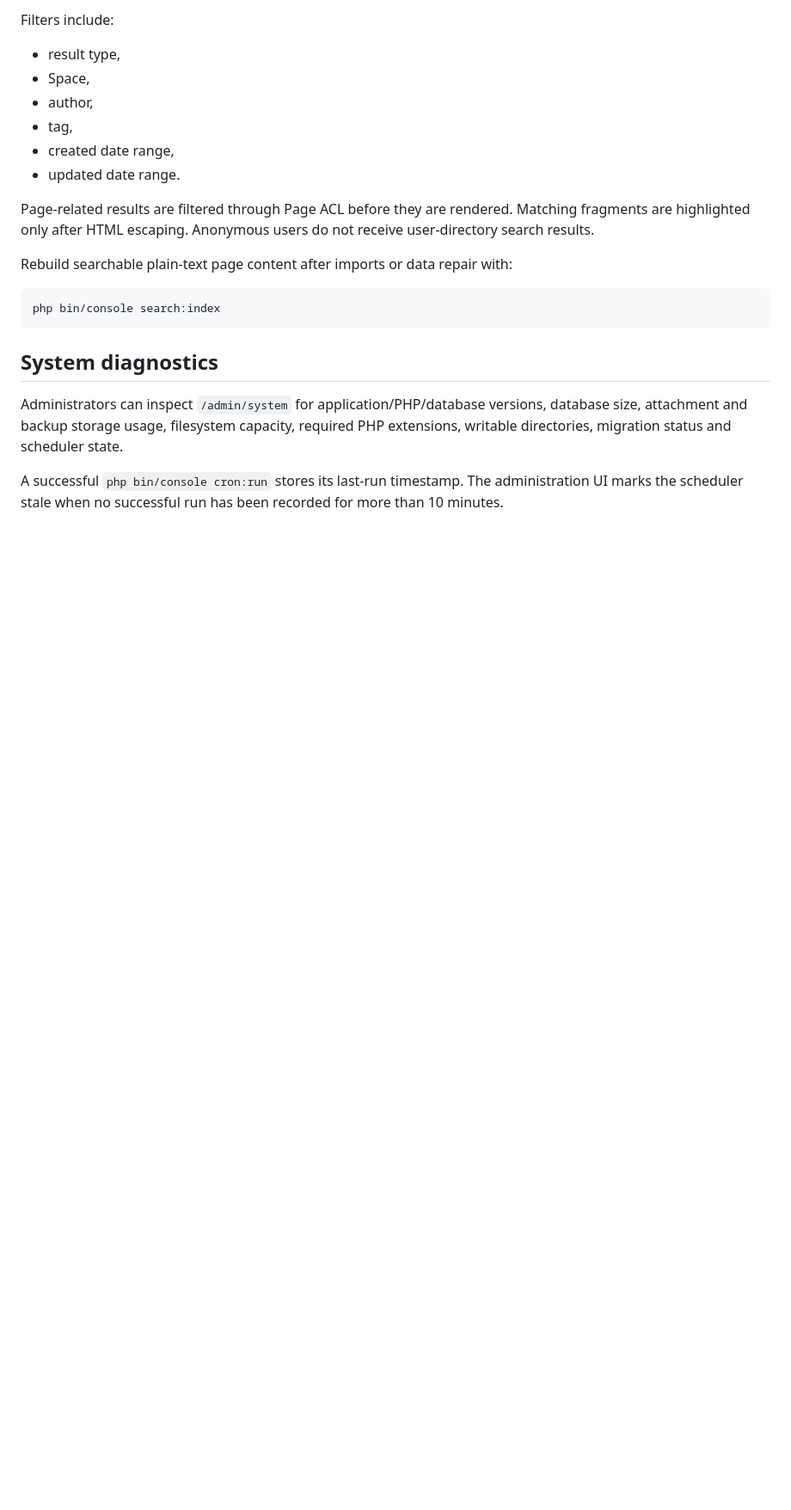
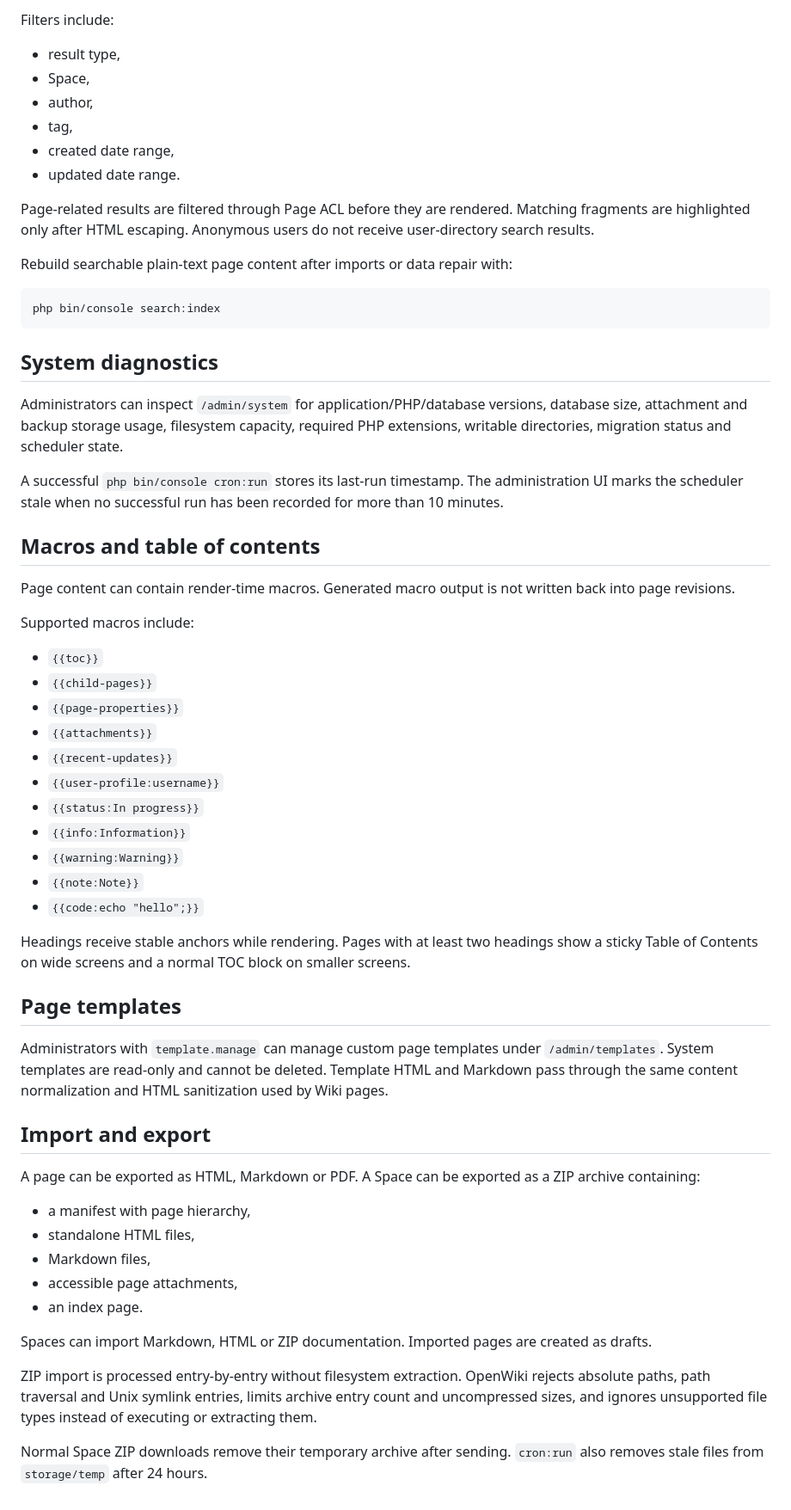
Before and after one commit to chmajster/OpenWIki, a Markdown page: README.md, the part around one of its changes. Shown at 86% size. Rendered like a GitHub page; blank space fills up the shorter version.

Commit message:
docs: document templates macros import and export

```diff
--- a/README.md
+++ b/README.md
@@ -234,3 +234,44 @@ php bin/console search:index
 Administrators can inspect `/admin/system` for application/PHP/database versions, database size, attachment and backup storage usage, filesystem capacity, required PHP extensions, writable directories, migration status and scheduler state.
 
 A successful `php bin/console cron:run` stores its last-run timestamp. The administration UI marks the scheduler stale when no successful run has been recorded for more than 10 minutes.
+
+
+## Macros and table of contents
+
+Page content can contain render-time macros. Generated macro output is not written back into page revisions.
+
+Supported macros include:
+
+- `{{toc}}`
+- `{{child-pages}}`
+- `{{page-properties}}`
+- `{{attachments}}`
+- `{{recent-updates}}`
+- `{{user-profile:username}}`
+- `{{status:In progress}}`
+- `{{info:Information}}`
+- `{{warning:Warning}}`
+- `{{note:Note}}`
+- `{{code:echo "hello";}}`
+
+Headings receive stable anchors while rendering. Pages with at least two headings show a sticky Table of Contents on wide screens and a normal TOC block on smaller screens.
+
+## Page templates
+
+Administrators with `template.manage` can manage custom page templates under `/admin/templates`. System templates are read-only and cannot be deleted. Template HTML and Markdown pass through the same content normalization and HTML sanitization used by Wiki pages.
+
+## Import and export
+
+A page can be exported as HTML, Markdown or PDF. A Space can be exported as a ZIP archive containing:
+
+- a manifest with page hierarchy,
+- standalone HTML files,
+- Markdown files,
+- accessible page attachments,
+- an index page.
+
+Spaces can import Markdown, HTML or ZIP documentation. Imported pages are created as drafts.
+
+ZIP import is processed entry-by-entry without filesystem extraction. OpenWiki rejects absolute paths, path traversal and Unix symlink entries, limits archive entry count and uncompressed sizes, and ignores unsupported file types instead of executing or extracting them.
+
+Normal Space ZIP downloads remove their temporary archive after sending. `cron:run` also removes stale files from `storage/temp` after 24 hours.
```
Also changed, not shown: other parts of README.md (+1 -1 lines).
